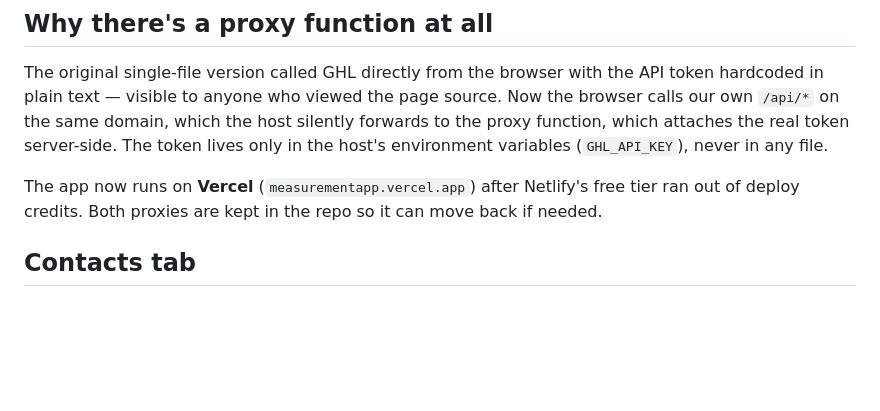
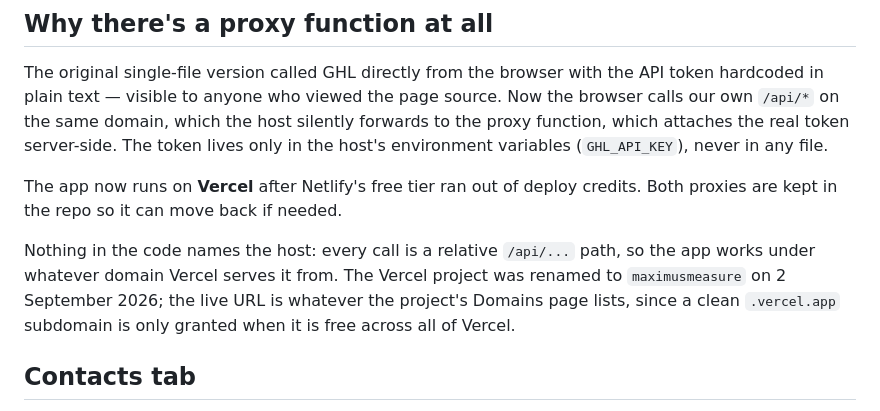
Before and after one commit to Usmanshadeed1/Measurementapp, a Markdown page: HOW-IT-WORKS.md, the part around the change. GitHub-like rendering; blank space fills up the shorter version.

Commit message:
Update deployment details: switch app hosting from Netlify to Vercel and clarify domain handling

```diff
--- a/HOW-IT-WORKS.md
+++ b/HOW-IT-WORKS.md
@@ -124,9 +124,16 @@ same domain, which the host silently forwards to the proxy function,
 which attaches the real token server-side. The token lives only in the
 host's environment variables (`GHL_API_KEY`), never in any file.
 
-The app now runs on **Vercel** (`measurementapp.vercel.app`) after
-Netlify's free tier ran out of deploy credits. Both proxies are kept in
-the repo so it can move back if needed.
+The app now runs on **Vercel** after Netlify's free tier ran out of
+deploy credits. Both proxies are kept in the repo so it can move back if
+needed.
+
+Nothing in the code names the host: every call is a relative `/api/...`
+path, so the app works under whatever domain Vercel serves it from. The
+Vercel project was renamed to `maximusmeasure` on 2 September 2026; the
+live URL is whatever the project's Domains page lists, since a clean
+`.vercel.app` subdomain is only granted when it is free across all of
+Vercel.
 
 ## Contacts tab
 
```
